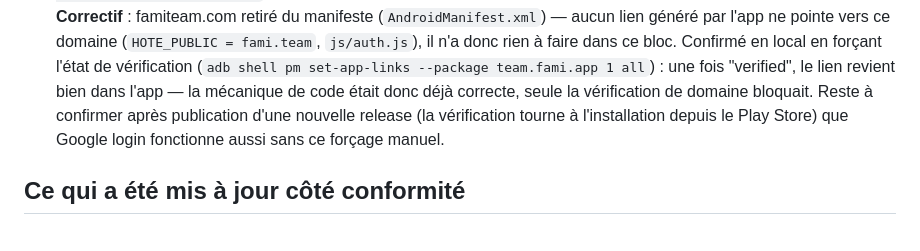
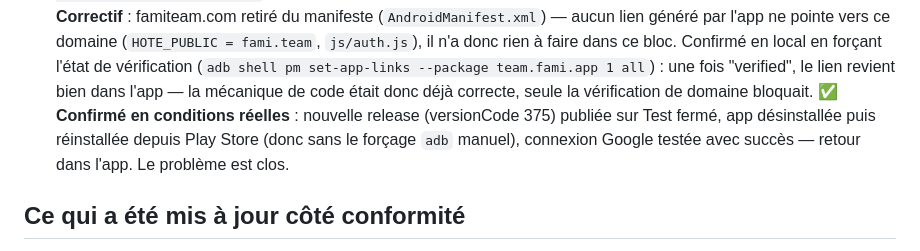
Before and after one commit to cedricdierckx/KidsPositifs, a Markdown page: GOOGLE-CONNEXION.md, the part around the change. GitHub-like rendering.

Commit message:
Google login : confirme la résolution en conditions réelles
App désinstallée/réinstallée depuis Play Store (versionCode 375, sans
forçage adb) : la connexion Google revient bien dans l'app.

```diff
--- a/GOOGLE-CONNEXION.md
+++ b/GOOGLE-CONNEXION.md
@@ -237,9 +237,11 @@ s'éteint aussi vite s'il y a un souci.
   forçant l'état de vérification (`adb shell pm set-app-links --package
   team.fami.app 1 all`) : une fois "verified", le lien revient bien dans
   l'app — la mécanique de code était donc déjà correcte, seule la
-  vérification de domaine bloquait. Reste à confirmer après publication
-  d'une nouvelle release (la vérification tourne à l'installation depuis le
-  Play Store) que Google login fonctionne aussi sans ce forçage manuel.
+  vérification de domaine bloquait.
+  ✅ **Confirmé en conditions réelles** : nouvelle release (versionCode 375)
+  publiée sur Test fermé, app désinstallée puis réinstallée depuis Play
+  Store (donc sans le forçage `adb` manuel), connexion Google testée avec
+  succès — retour dans l'app. Le problème est clos.
 
 ## Ce qui a été mis à jour côté conformité
 
```
